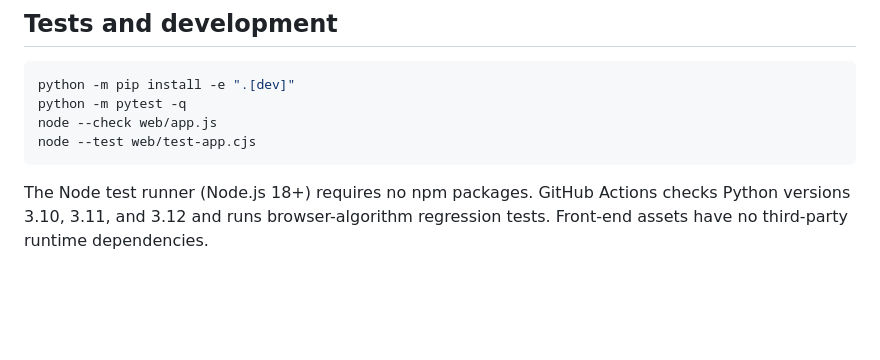
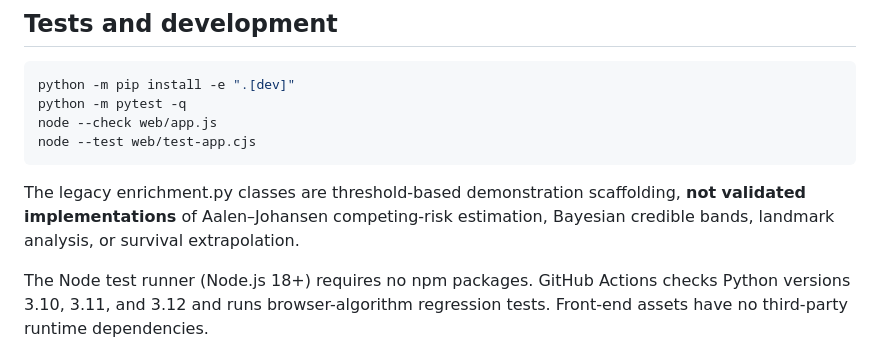
Before and after one commit to abusuraihsakhri/kaplan-meier-estimator, a Markdown page: README.md, the part around the change. Drawn GitHub-style; blank space fills up the shorter version.

Commit message:
Clarify scope of legacy enrichment placeholders

```diff
--- a/README.md
+++ b/README.md
@@ -70,6 +70,8 @@ node --check web/app.js
 node --test web/test-app.cjs
 ~~~
 
+The legacy enrichment.py classes are threshold-based demonstration scaffolding, **not validated implementations** of Aalen–Johansen competing-risk estimation, Bayesian credible bands, landmark analysis, or survival extrapolation.
+
 The Node test runner (Node.js 18+) requires no npm packages. GitHub Actions checks Python versions 3.10, 3.11, and 3.12 and runs browser-algorithm regression tests. Front-end assets have no third-party runtime dependencies.
 
 ## License
```
